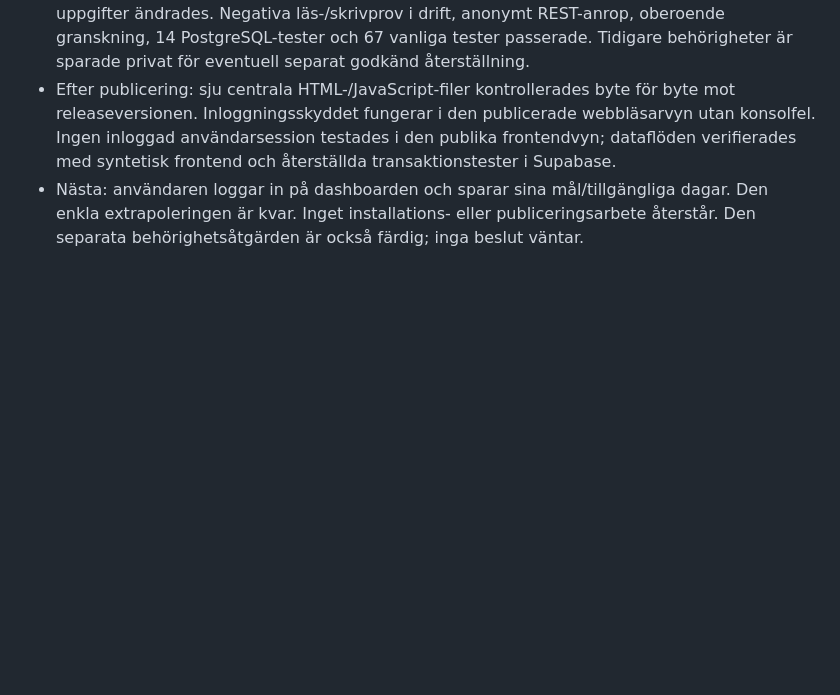
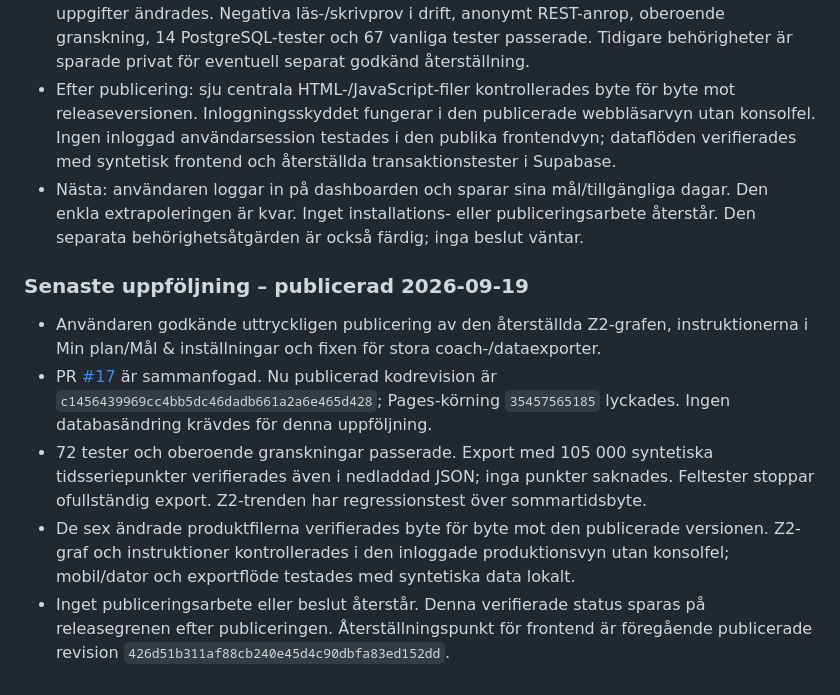
Before and after one commit to rasmusahlin/traning-dashboard, a Markdown page: README.md, the part around the change. Rendered like a GitHub page; blank space fills up the shorter version.

Commit message:
Record verified Z2 and export release

```diff
--- a/README.md
+++ b/README.md
@@ -89,3 +89,11 @@ Användaren har uttryckligen godkänt säkerhetskopia, uppdatering av ansluten S
 - Användaren godkände 2026-09-19 även stängd klientåtkomst till den separata tabellen `coach_notes`. Migration 008 är installerad: PUBLIC/anon/authenticated saknar tabell- och kolumnbehörigheter, service_role behåller serveråtkomst. Tabellen var och är tom; inga uppgifter ändrades. Negativa läs-/skrivprov i drift, anonymt REST-anrop, oberoende granskning, 14 PostgreSQL-tester och 67 vanliga tester passerade. Tidigare behörigheter är sparade privat för eventuell separat godkänd återställning.
 - Efter publicering: sju centrala HTML-/JavaScript-filer kontrollerades byte för byte mot releaseversionen. Inloggningsskyddet fungerar i den publicerade webbläsarvyn utan konsolfel. Ingen inloggad användarsession testades i den publika frontendvyn; dataflöden verifierades med syntetisk frontend och återställda transaktionstester i Supabase.
 - Nästa: användaren loggar in på dashboarden och sparar sina mål/tillgängliga dagar. Den enkla extrapoleringen är kvar. Inget installations- eller publiceringsarbete återstår. Den separata behörighetsåtgärden är också färdig; inga beslut väntar.
+
+### Senaste uppföljning – publicerad 2026-09-19
+
+- Användaren godkände uttryckligen publicering av den återställda Z2-grafen, instruktionerna i Min plan/Mål & inställningar och fixen för stora coach-/dataexporter.
+- PR [#17](https://github.com/rasmusahlin/traning-dashboard/pull/17) är sammanfogad. Nu publicerad kodrevision är `c1456439969cc4bb5dc46dadb661a2a6e465d428`; Pages-körning `35457565185` lyckades. Ingen databasändring krävdes för denna uppföljning.
+- 72 tester och oberoende granskningar passerade. Export med 105 000 syntetiska tidsseriepunkter verifierades även i nedladdad JSON; inga punkter saknades. Feltester stoppar ofullständig export. Z2-trenden har regressionstest över sommartidsbyte.
+- De sex ändrade produktfilerna verifierades byte för byte mot den publicerade versionen. Z2-graf och instruktioner kontrollerades i den inloggade produktionsvyn utan konsolfel; mobil/dator och exportflöde testades med syntetiska data lokalt.
+- Inget publiceringsarbete eller beslut återstår. Denna verifierade status sparas på releasegrenen efter publiceringen. Återställningspunkt för frontend är föregående publicerade revision `426d51b311af88cb240e45d4c90dbfa83ed152dd`.
```
